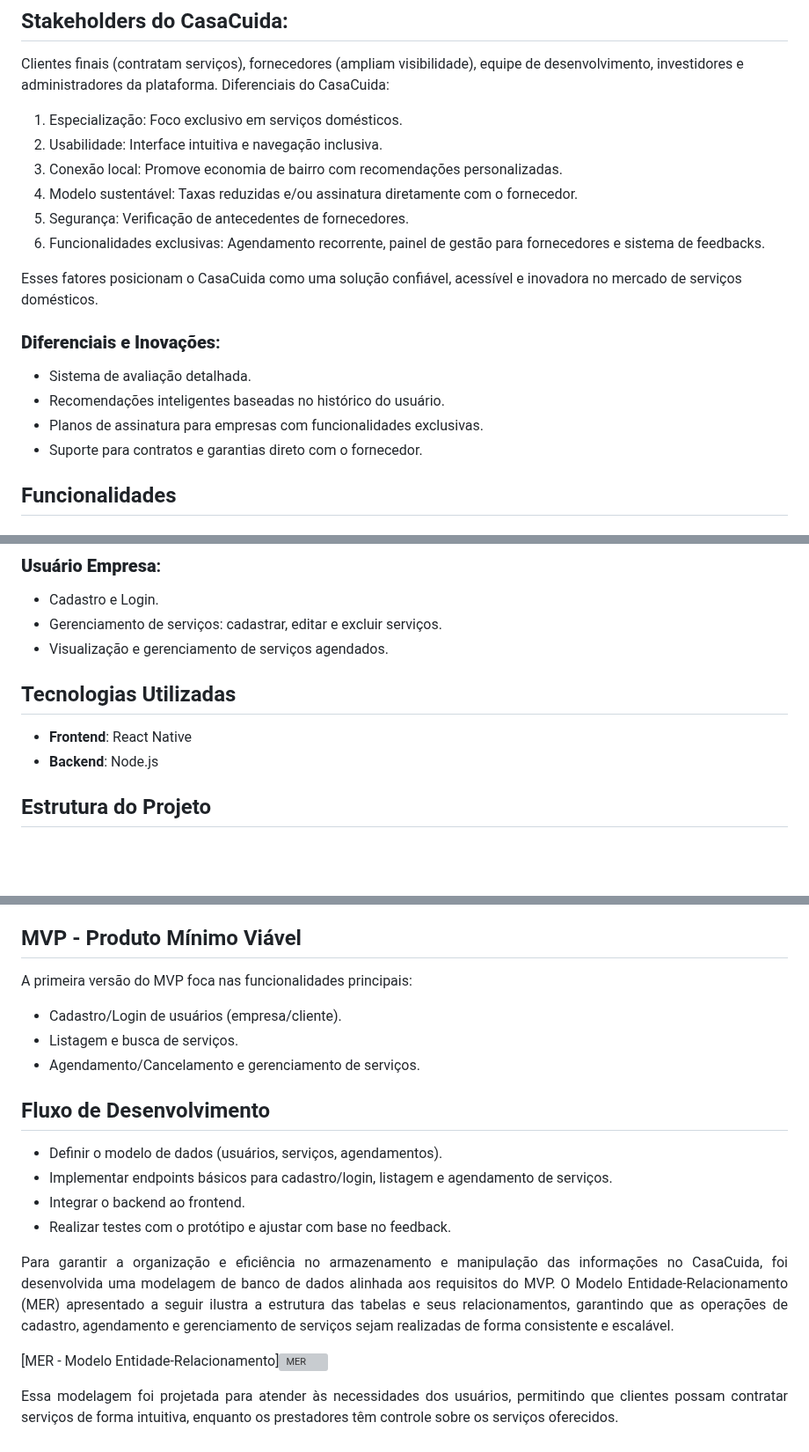
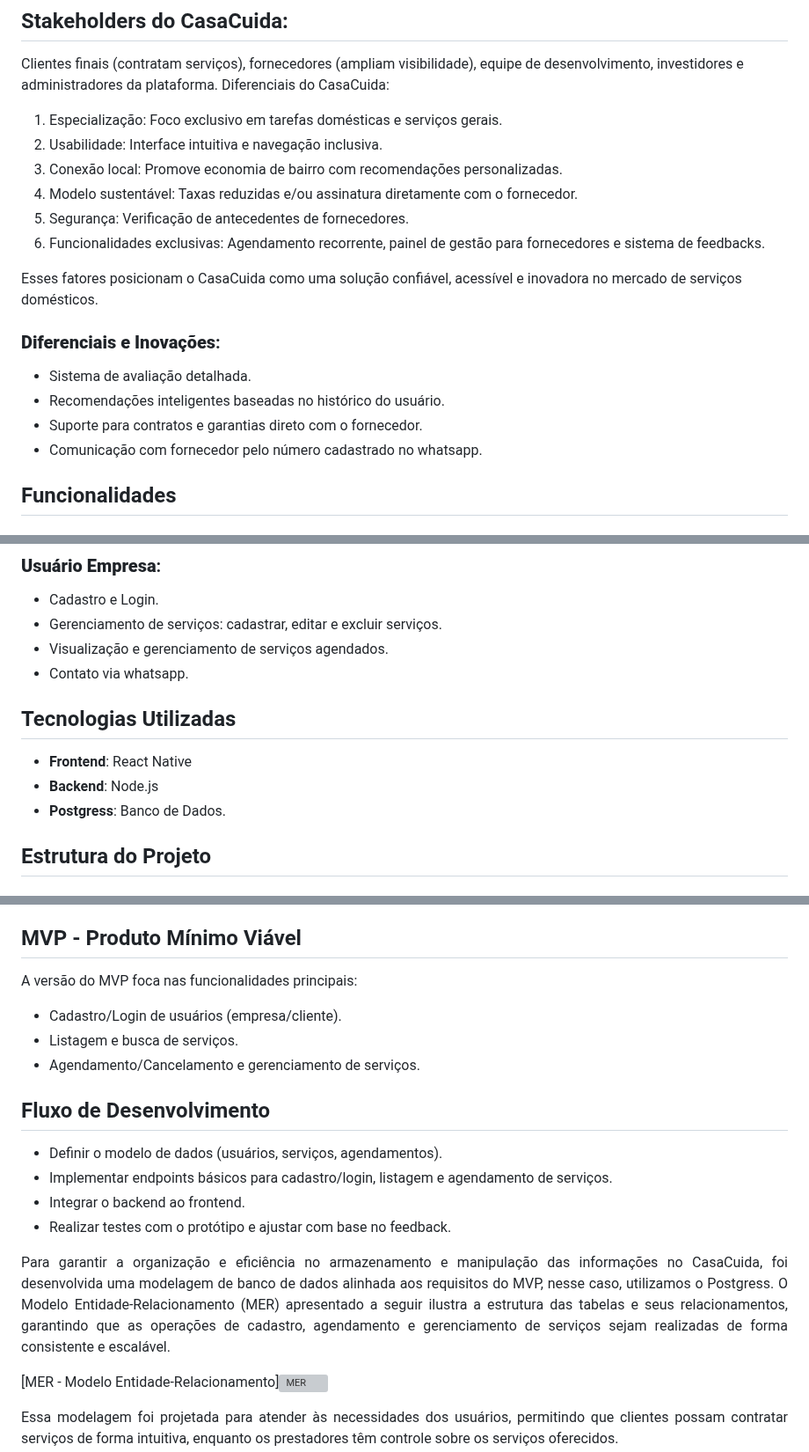
Before and after one commit to SRLB50/PI---Minimum-Viable-Product, a Markdown page: README.md, 3 parts joined by grey strips. Shown at 88% size. GitHub-like rendering; blank space fills up the shorter version; grey boxes are pictures that could not be loaded.

```diff
--- a/README.md
+++ b/README.md
@@ -29,7 +29,7 @@ Alocação de serviços domésticos: "CasaCuida".
 
 Clientes finais (contratam serviços), fornecedores (ampliam visibilidade), equipe de desenvolvimento, investidores e administradores da plataforma.
 Diferenciais do CasaCuida:
-1. Especialização: Foco exclusivo em serviços domésticos.
+1. Especialização: Foco exclusivo em tarefas domésticas e serviços gerais.
 2. Usabilidade: Interface intuitiva e navegação inclusiva.
 3. Conexão local: Promove economia de bairro com recomendações personalizadas.
 4. Modelo sustentável: Taxas reduzidas e/ou assinatura diretamente com o fornecedor.
@@ -41,8 +41,8 @@ Esses fatores posicionam o CasaCuida como uma solução confiável, acessível e
 ### **Diferenciais e Inovações**:
 - Sistema de avaliação detalhada.
 - Recomendações inteligentes baseadas no histórico do usuário.
-- Planos de assinatura para empresas com funcionalidades exclusivas.
 - Suporte para contratos e garantias direto com o fornecedor.
+- Comunicação com fornecedor pelo número cadastrado no whatsapp.
 
 ## Funcionalidades
 ### **Usuário Cliente**:
@@ -55,10 +55,12 @@ Esses fatores posicionam o CasaCuida como uma solução confiável, acessível e
 - Cadastro e Login.
 - Gerenciamento de serviços: cadastrar, editar e excluir serviços.
 - Visualização e gerenciamento de serviços agendados.
+- Contato via whatsapp.
 
 ## Tecnologias Utilizadas
 - **Frontend**: React Native
 - **Backend**: Node.js
+- **Postgress**: Banco de Dados.
 
 ## Estrutura do Projeto
 ### Telas:
@@ -142,7 +144,7 @@ Esse protótipo simula as principais funcionalidades do aplicativo, como cadastr
 Esses testes não apenas confirmaram a eficiência da navegação proposta, mas também forneceram insights valiosos para aprimoramentos antes da implementação final. Com isso, garantimos uma base sólida para o desenvolvimento do CasaCuida.</p>
 
 ## MVP - Produto Mínimo Viável
-A primeira versão do MVP foca nas funcionalidades principais:
+A versão do MVP foca nas funcionalidades principais:
 - Cadastro/Login de usuários (empresa/cliente).
 - Listagem e busca de serviços.
 - Agendamento/Cancelamento e gerenciamento de serviços.
@@ -153,7 +155,7 @@ A primeira versão do MVP foca nas funcionalidades principais:
 - Integrar o backend ao frontend.
 - Realizar testes com o protótipo e ajustar com base no feedback.
 
-<p align="justify">Para garantir a organização e eficiência no armazenamento e manipulação das informações no CasaCuida, foi desenvolvida uma modelagem de banco de dados alinhada aos requisitos do MVP. O Modelo Entidade-Relacionamento (MER) apresentado a seguir ilustra a estrutura das tabelas e seus relacionamentos, garantindo que as operações de cadastro, agendamento e gerenciamento de serviços sejam realizadas de forma consistente e escalável.</p>
+<p align="justify">Para garantir a organização e eficiência no armazenamento e manipulação das informações no CasaCuida, foi desenvolvida uma modelagem de banco de dados alinhada aos requisitos do MVP, nesse caso, utilizamos o Postgress. O Modelo Entidade-Relacionamento (MER) apresentado a seguir ilustra a estrutura das tabelas e seus relacionamentos, garantindo que as operações de cadastro, agendamento e gerenciamento de serviços sejam realizadas de forma consistente e escalável.</p>
 
 
 [MER - Modelo Entidade-Relacionamento]![MER](https://github.com/user-attachments/assets/7b9eef13-decc-4ff2-a782-4589c3f0d67b)
```
